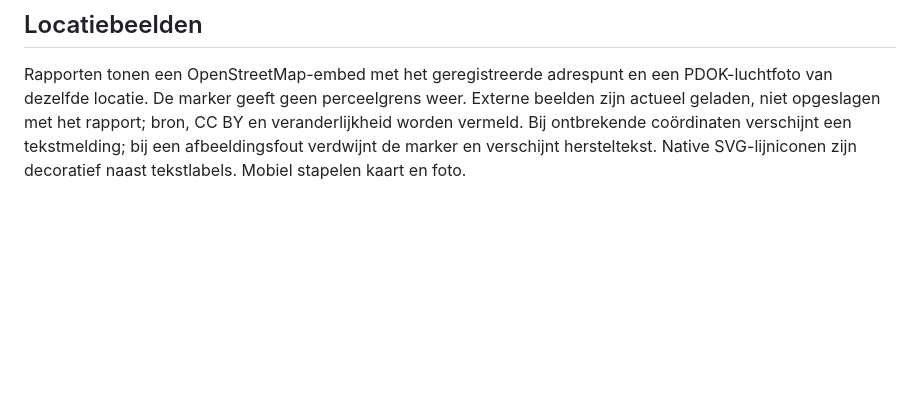
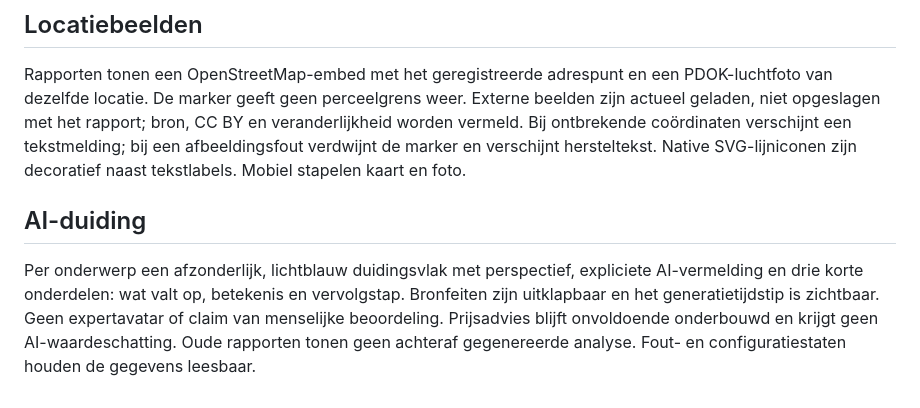
Before and after one commit to Markbodenstaff/huisrapport, a Markdown page: DESIGN.md, the part around the change. Rendered like a GitHub page; blank space fills up the shorter version.

Commit message:
docs: beschrijf AI-duiding en hostinginstellingen

```diff
--- a/DESIGN.md
+++ b/DESIGN.md
@@ -71,3 +71,6 @@ Leesvolgorde: woning → voorzieningen → wonen en WOZ → buurt → energie
 
 ## Locatiebeelden
 Rapporten tonen een OpenStreetMap-embed met het geregistreerde adrespunt en een PDOK-luchtfoto van dezelfde locatie. De marker geeft geen perceelgrens weer. Externe beelden zijn actueel geladen, niet opgeslagen met het rapport; bron, CC BY en veranderlijkheid worden vermeld. Bij ontbrekende coördinaten verschijnt een tekstmelding; bij een afbeeldingsfout verdwijnt de marker en verschijnt hersteltekst. Native SVG-lijniconen zijn decoratief naast tekstlabels. Mobiel stapelen kaart en foto.
+
+## AI-duiding
+Per onderwerp een afzonderlijk, lichtblauw duidingsvlak met perspectief, expliciete AI-vermelding en drie korte onderdelen: wat valt op, betekenis en vervolgstap. Bronfeiten zijn uitklapbaar en het generatietijdstip is zichtbaar. Geen expertavatar of claim van menselijke beoordeling. Prijsadvies blijft onvoldoende onderbouwd en krijgt geen AI-waardeschatting. Oude rapporten tonen geen achteraf gegenereerde analyse. Fout- en configuratiestaten houden de gegevens leesbaar.
```
